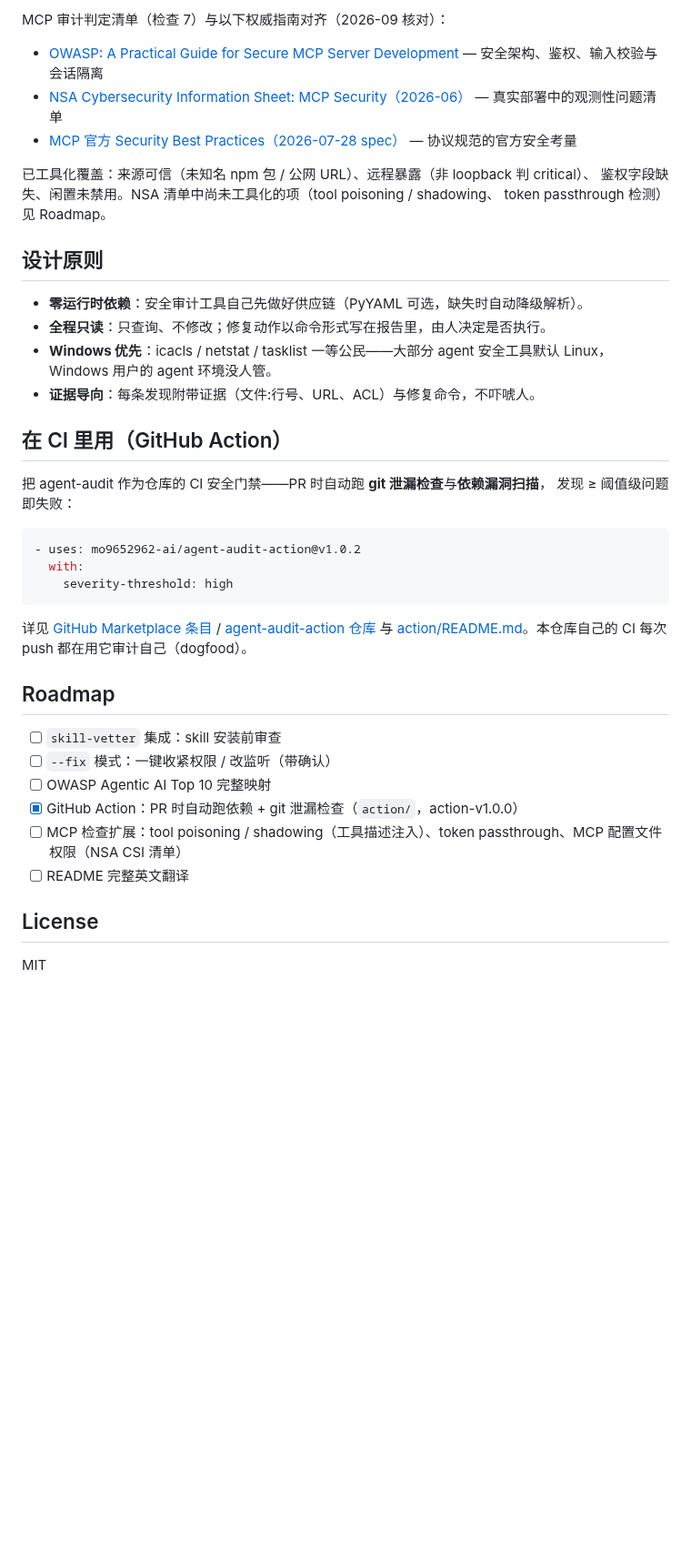
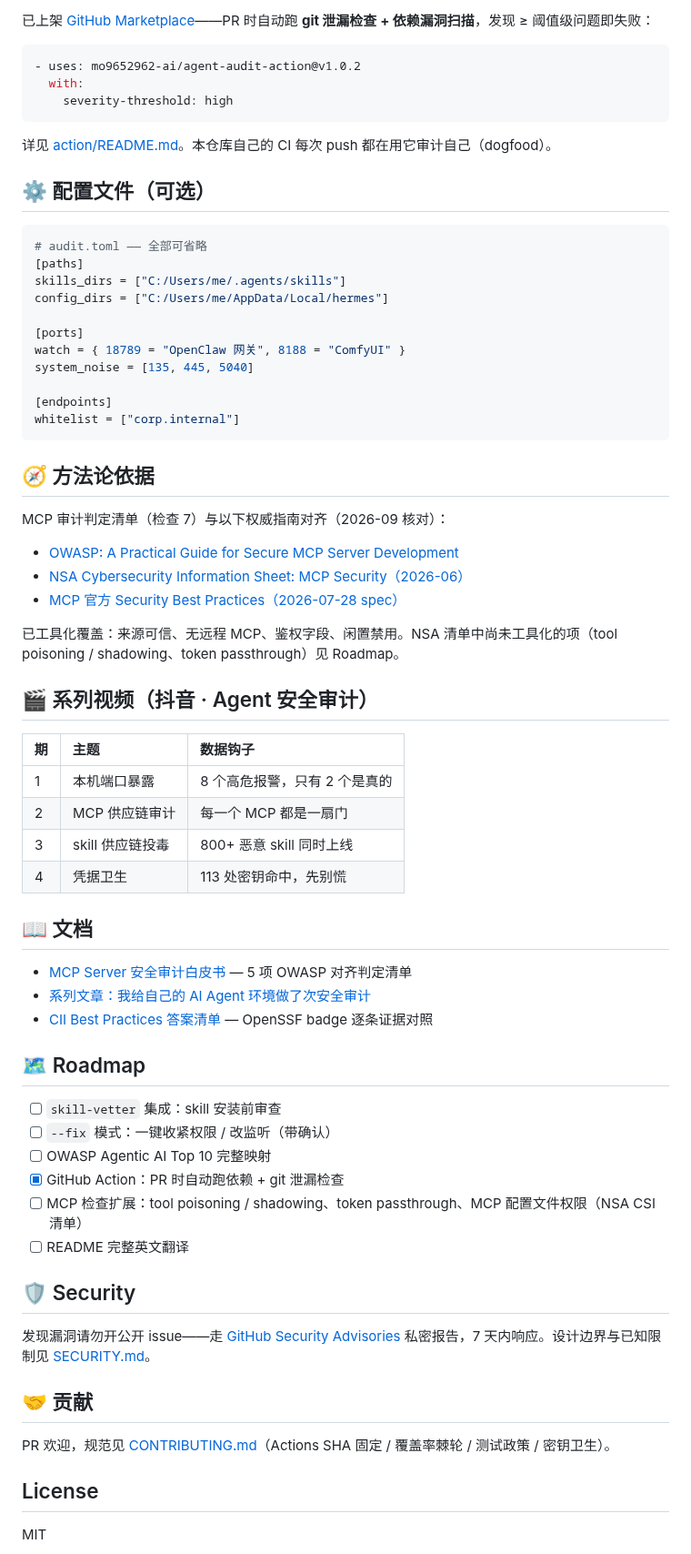
Before and after one commit to mo9652962-ai/agent-audit, a Markdown page: README.md, the part around one of its changes. Shown at 91% size. GitHub-like rendering; blank space fills up the shorter version.

````diff
--- a/README.md
+++ b/README.md
@@ -119,24 +121,4 @@ python -m agent_audit -c audit.toml
-MCP 审计判定清单（检查 7）与以下权威指南对齐（2026-09 核对）：
-
-- [OWASP: A Practical Guide for Secure MCP Server Development](https://genai.owasp.org/resource/a-practical-guide-for-secure-mcp-server-development/) — 安全架构、鉴权、输入校验与会话隔离
-- [NSA Cybersecurity Information Sheet: MCP Security（2026-06）](https://media.defense.gov/2026/Jun/02/2003943289/-1/-1/0/CSI_MCP_SECURITY.PDF) — 真实部署中的观测性问题清单
-- [MCP 官方 Security Best Practices（2026-07-28 spec）](https://modelcontextprotocol.io/docs/2026-07-28/tutorials/security/security_best_practices) — 协议规范的官方安全考量
-
-已工具化覆盖：来源可信（未知名 npm 包 / 公网 URL）、远程暴露（非 loopback 判 critical）、
-鉴权字段缺失、闲置未禁用。NSA 清单中尚未工具化的项（tool poisoning / shadowing、
-token passthrough 检测）见 Roadmap。
-
-## 设计原则
-
-- **零运行时依赖**：安全审计工具自己先做好供应链（PyYAML 可选，缺失时自动降级解析）。
-- **全程只读**：只查询、不修改；修复动作以命令形式写在报告里，由人决定是否执行。
-- **Windows 优先**：icacls / netstat / tasklist 一等公民——大部分 agent 安全工具默认 Linux，Windows 用户的 agent 环境没人管。
-- **证据导向**：每条发现附带证据（文件:行号、URL、ACL）与修复命令，不吓唬人。
-
-## 在 CI 里用（GitHub Action）
-
-把 agent-audit 作为仓库的 CI 安全门禁——PR 时自动跑 **git 泄漏检查**与**依赖漏洞扫描**，
-发现 ≥ 阈值级问题即失败：
+已上架 [GitHub Marketplace](https://github.com/marketplace/actions/agent-audit)——PR 时自动跑 **git 泄漏检查 + 依赖漏洞扫描**，发现 ≥ 阈值级问题即失败：
 
 ```yaml
 - uses: mo9652962-ai/agent-audit-action@v1.0.2
@@ -144,17 +126,65 @@ token passthrough 检测）见 Roadmap。
     severity-threshold: high
 ```
 
-详见 [GitHub Marketplace 条目](https://github.com/marketplace/actions/agent-audit) / [agent-audit-action 仓库](https://github.com/mo9652962-ai/agent-audit-action)
-与 [action/README.md](action/README.md)。本仓库自己的 CI 每次 push 都在用它审计自己（dogfood）。
+详见 [action/README.md](action/README.md)。本仓库自己的 CI 每次 push 都在用它审计自己（dogfood）。
 
-## Roadmap
+## ⚙️ 配置文件（可选）
+
+```toml
+# audit.toml —— 全部可省略
+[paths]
+skills_dirs = ["C:/Users/me/.agents/skills"]
+config_dirs = ["C:/Users/me/AppData/Local/hermes"]
+
+[ports]
+watch = { 18789 = "OpenClaw 网关", 8188 = "ComfyUI" }
+system_noise = [135, 445, 5040]
+
+[endpoints]
+whitelist = ["corp.internal"]
+```
+
+## 🧭 方法论依据
+
+MCP 审计判定清单（检查 7）与以下权威指南对齐（2026-09 核对）：
+
+- [OWASP: A Practical Guide for Secure MCP Server Development](https://genai.owasp.org/resource/a-practical-guide-for-secure-mcp-server-development/)
+- [NSA Cybersecurity Information Sheet: MCP Security（2026-06）](https://media.defense.gov/2026/Jun/02/2003943289/-1/-1/0/CSI_MCP_SECURITY.PDF)
+- [MCP 官方 Security Best Practices（2026-07-28 spec）](https://modelcontextprotocol.io/docs/2026-07-28/tutorials/security/security_best_practices)
+
+已工具化覆盖：来源可信、无远程 MCP、鉴权字段、闲置禁用。NSA 清单中尚未工具化的项（tool poisoning / shadowing、token passthrough）见 Roadmap。
+
+## 🎬 系列视频（抖音 · Agent 安全审计）
+
+| 期 | 主题 | 数据钩子 |
+|:--|:--|:--|
+| 1 | 本机端口暴露 | 8 个高危报警，只有 2 个是真的 |
+| 2 | MCP 供应链审计 | 每一个 MCP 都是一扇门 |
+| 3 | skill 供应链投毒 | 800+ 恶意 skill 同时上线 |
+| 4 | 凭据卫生 | 113 处密钥命中，先别慌 |
+
+## 📖 文档
+
+- [MCP Server 安全审计白皮书](docs/mcp-security-audit-whitepaper.md) — 5 项 OWASP 对齐判定清单
+- [系列文章：我给自己的 AI Agent 环境做了次安全审计](blog/01-self-audit-report.md)
+- [CII Best Practices 答案清单](docs/cii-best-practices-answers.md) — OpenSSF badge 逐条证据对照
+
+## 🗺 Roadmap
 
 - [ ] `skill-vetter` 集成：skill 安装前审查
 - [ ] `--fix` 模式：一键收紧权限 / 改监听（带确认）
 - [ ] OWASP Agentic AI Top 10 完整映射
-- [x] GitHub Action：PR 时自动跑依赖 + git 泄漏检查（`action/`，action-v1.0.0）
-- [ ] MCP 检查扩展：tool poisoning / shadowing（工具描述注入）、token passthrough、MCP 配置文件权限（NSA CSI 清单）
+- [x] GitHub Action：PR 时自动跑依赖 + git 泄漏检查
+- [ ] MCP 检查扩展：tool poisoning / shadowing、token passthrough、MCP 配置文件权限（NSA CSI 清单）
 - [ ] README 完整英文翻译
+
+## 🛡 Security
+
+发现漏洞请勿开公开 issue——走 [GitHub Security Advisories](https://github.com/mo9652962-ai/agent-audit/security/advisories/new) 私密报告，7 天内响应。设计边界与已知限制见 [SECURITY.md](SECURITY.md)。
+
+## 🤝 贡献
+
+PR 欢迎，规范见 [CONTRIBUTING.md](CONTRIBUTING.md)（Actions SHA 固定 / 覆盖率棘轮 / 测试政策 / 密钥卫生）。
 
 ## License
 
````
Also changed, not shown: other parts of README.md (+96 -94 lines), README.en.md (added, +86 -0 lines), docs/images/banner-1200x630.png (added), docs/images/brand-mark.png (added), 1 other file.
